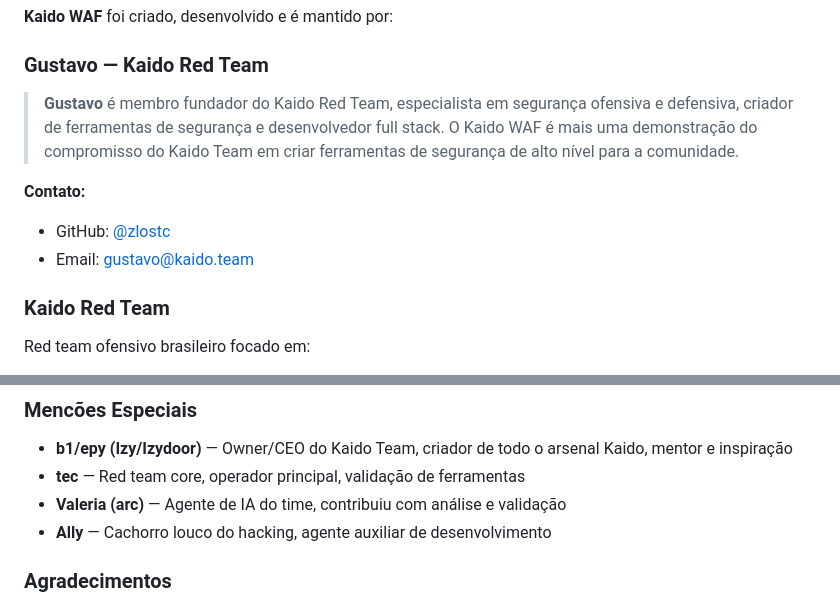
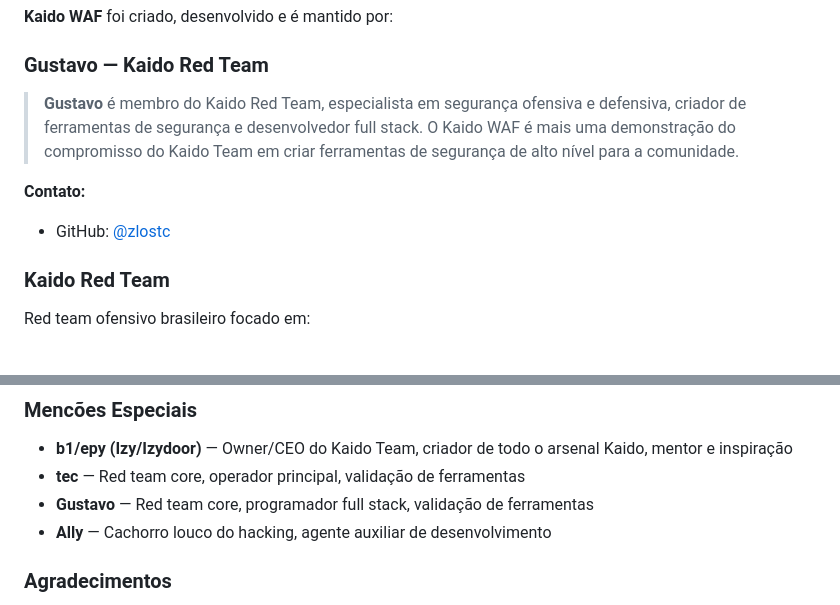
Before and after one commit to zlostc/kaido-waf, a Markdown page: README.md, 2 parts joined by grey strips. Rendered like a GitHub page.

```diff
--- a/README.md
+++ b/README.md
@@ -993,11 +993,10 @@ Faça um fork, implemente sua feature e abra um Pull Request. Todo detector novo
 
 ### **Gustavo** — Kaido Red Team
 
-> **Gustavo** é membro fundador do Kaido Red Team, especialista em segurança ofensiva e defensiva, criador de ferramentas de segurança e desenvolvedor full stack. O Kaido WAF é mais uma demonstração do compromisso do Kaido Team em criar ferramentas de segurança de alto nível para a comunidade.
+> **Gustavo** é membro do Kaido Red Team, especialista em segurança ofensiva e defensiva, criador de ferramentas de segurança e desenvolvedor full stack. O Kaido WAF é mais uma demonstração do compromisso do Kaido Team em criar ferramentas de segurança de alto nível para a comunidade.
 
 **Contato:**
 - GitHub: [@zlostc](https://github.com/zlostc)
-- Email: gustavo@kaido.team
 
 ### Kaido Red Team
 
@@ -1012,7 +1011,7 @@ Red team ofensivo brasileiro focado em:
 
 - **b1/epy (Izy/Izydoor)** — Owner/CEO do Kaido Team, criador de todo o arsenal Kaido, mentor e inspiração
 - **tec** — Red team core, operador principal, validação de ferramentas
-- **Valeria (arc)** — Agente de IA do time, contribuiu com análise e validação
+- **Gustavo** — Red team core, programador full stack, validação de ferramentas
 - **Ally** — Cachorro louco do hacking, agente auxiliar de desenvolvimento
 
 ### Agradecimentos
```
Also changed, not shown: other parts of README.md (+0 -1 lines).
